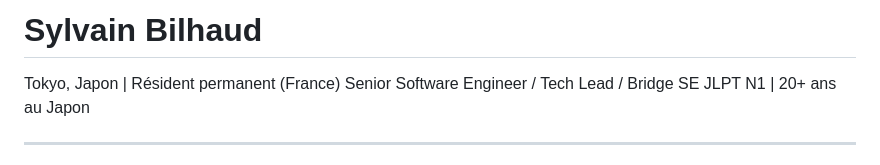
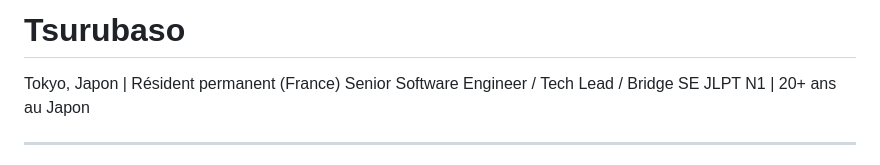
Before and after one commit to tsurubaso/tsurubaso.github.io, a Markdown page: CVFR.md, the part around the change. Drawn GitHub-style.

```diff
--- a/CVFR.md
+++ b/CVFR.md
@@ -1,6 +1,6 @@
 
 
-# Sylvain Bilhaud
+# Tsurubaso
 
 Tokyo, Japon | Résident permanent (France)
 Senior Software Engineer / Tech Lead / Bridge SE
```
Also changed, not shown: README.md (+2 -2 lines), index.md (+1 -3 lines).
